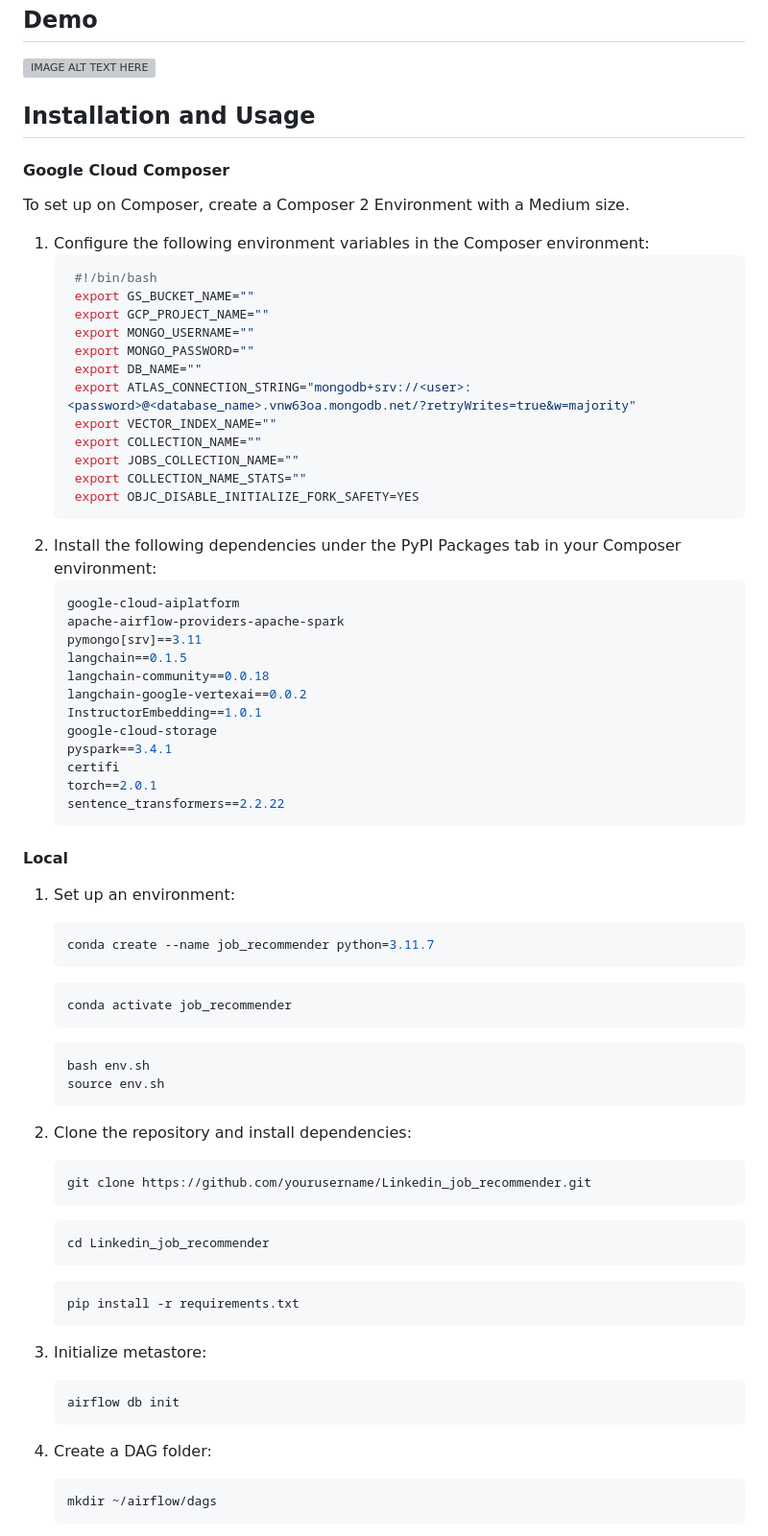
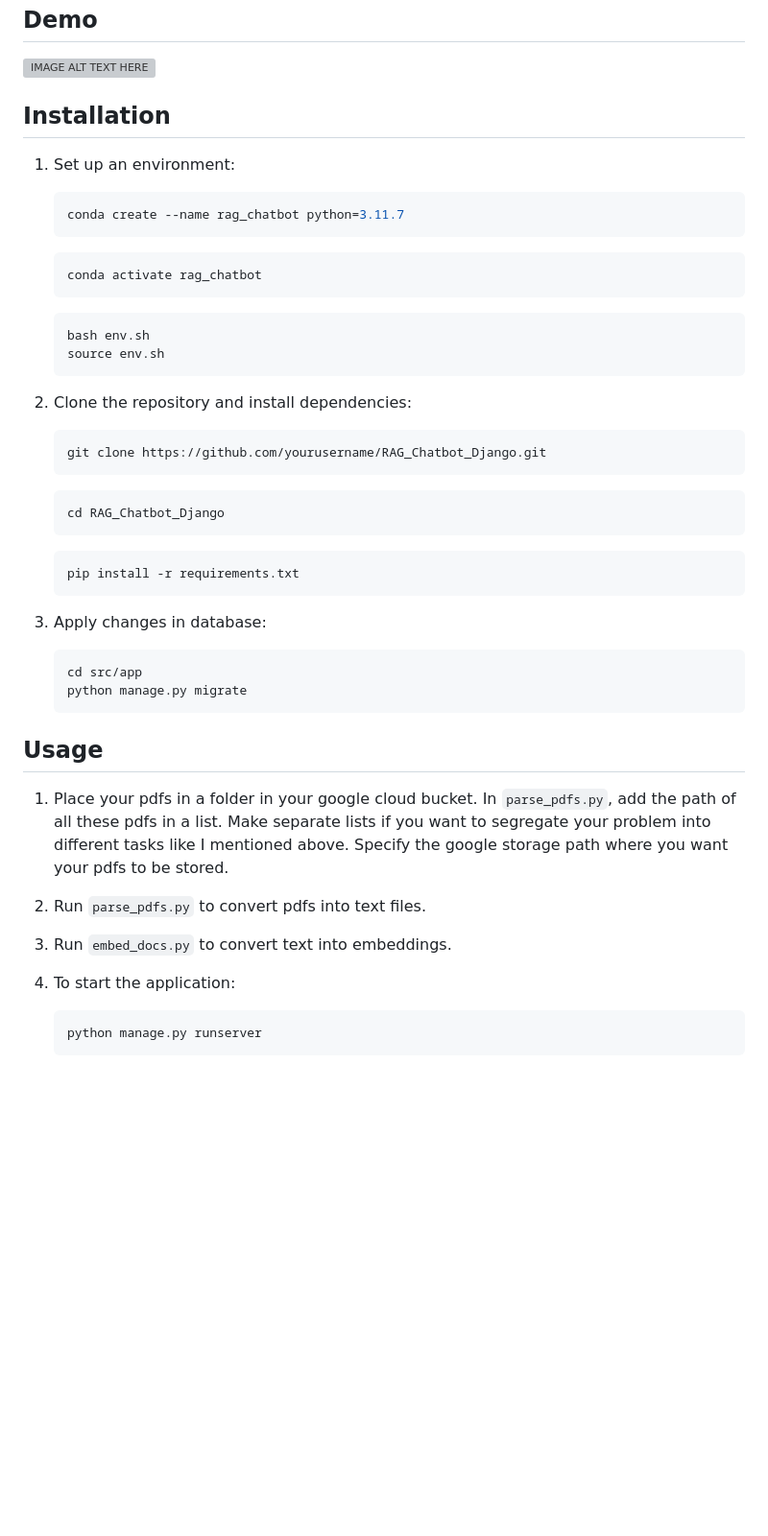
Before and after one commit to param-mehta/RAG_Chatbot_Django, a Markdown page: README.md, the part around one of its changes. Shown at 96% size. GitHub-like rendering; blank space fills up the shorter version; grey boxes are pictures that could not be loaded.

````diff
--- a/README.md
+++ b/README.md
@@ -25,51 +25,14 @@ An Chatbot application that answers questions about your PDFs. The RAG (Retrieva
 [![IMAGE ALT TEXT HERE](https://img.youtube.com/vi/RHn41-COJcY/0.jpg)](https://www.youtube.com/watch?v=RHn41-COJcY)
 
 
-## Installation and Usage
-
-#### Google Cloud Composer
-
-To set up on Composer, create a Composer 2 Environment with a Medium size.
-
-1. Configure the following environment variables in the Composer environment:
-   ```bash
-    #!/bin/bash
-    export GS_BUCKET_NAME=""
-    export GCP_PROJECT_NAME=""
-    export MONGO_USERNAME=""
-    export MONGO_PASSWORD=""
-    export DB_NAME=""
-    export ATLAS_CONNECTION_STRING="mongodb+srv://<user>:<password>@<database_name>.vnw63oa.mongodb.net/?retryWrites=true&w=majority"
-    export VECTOR_INDEX_NAME=""
-    export COLLECTION_NAME=""
-    export JOBS_COLLECTION_NAME=""
-    export COLLECTION_NAME_STATS=""
-    export OBJC_DISABLE_INITIALIZE_FORK_SAFETY=YES
-    ```
-2. Install the following dependencies under the PyPI Packages tab in your Composer environment:
-    ```bash
-    google-cloud-aiplatform
-    apache-airflow-providers-apache-spark
-    pymongo[srv]==3.11
-    langchain==0.1.5
-    langchain-community==0.0.18
-    langchain-google-vertexai==0.0.2
-    InstructorEmbedding==1.0.1
-    google-cloud-storage
-    pyspark==3.4.1
-    certifi
-    torch==2.0.1
-    sentence_transformers==2.2.22
-    ```
-
-#### Local
+## Installation
 
 1. Set up an environment:
     ```bash
-    conda create --name job_recommender python=3.11.7
+    conda create --name rag_chatbot python=3.11.7
     ```
     ```bash
-    conda activate job_recommender
+    conda activate rag_chatbot
     ```
     ```bash
     bash env.sh
@@ -78,21 +41,29 @@ To set up on Composer, create a Composer 2 Environment with a Medium size.
 
 2. Clone the repository and install dependencies:
     ```bash
-    git clone https://github.com/yourusername/Linkedin_job_recommender.git
+    git clone https://github.com/yourusername/RAG_Chatbot_Django.git
     ```
     ```bash
-    cd Linkedin_job_recommender
+    cd RAG_Chatbot_Django
     ```
     ```bash
     pip install -r requirements.txt
     ```
 
-3. Initialize metastore:
+3. Apply changes in database:
     ```bash
-    airflow db init
+    cd src/app
+    python manage.py migrate
     ```
+## Usage
 
-4. Create a DAG folder:
+1. Place your pdfs in a folder in your google cloud bucket. In `parse_pdfs.py`, add the path of all these pdfs in a list. Make separate lists if you want to segregate your problem into different tasks like I mentioned above. Specify the google storage path where you want your pdfs to be stored.
+
+2. Run `parse_pdfs.py` to convert pdfs into text files.
+
+3. Run `embed_docs.py` to convert text into embeddings.
+
+4. To start the application:
     ```bash
-    mkdir ~/airflow/dags
+    python manage.py runserver
     ```
````
Also changed, not shown: other parts of README.md (+8 -23 lines).
